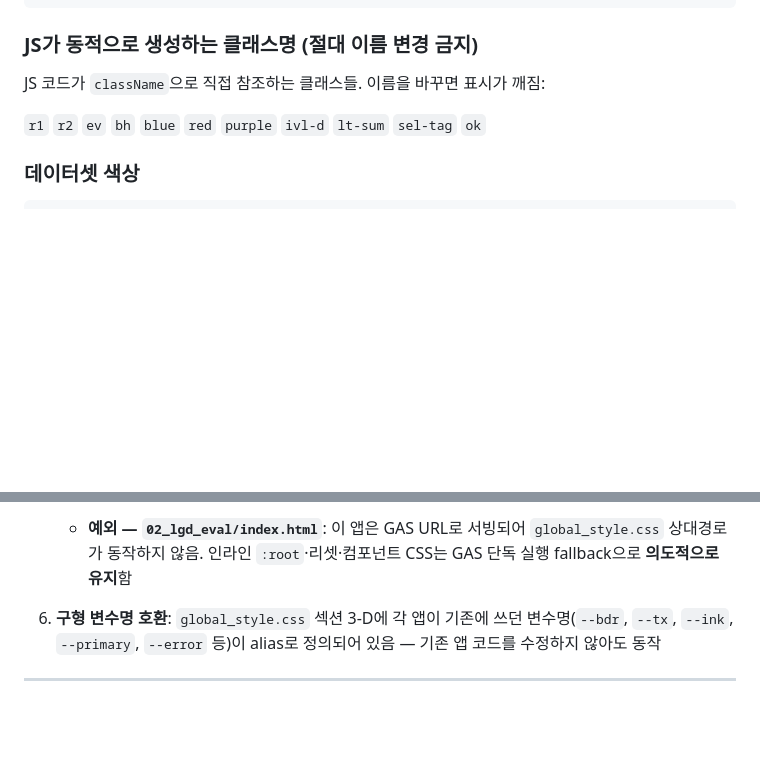
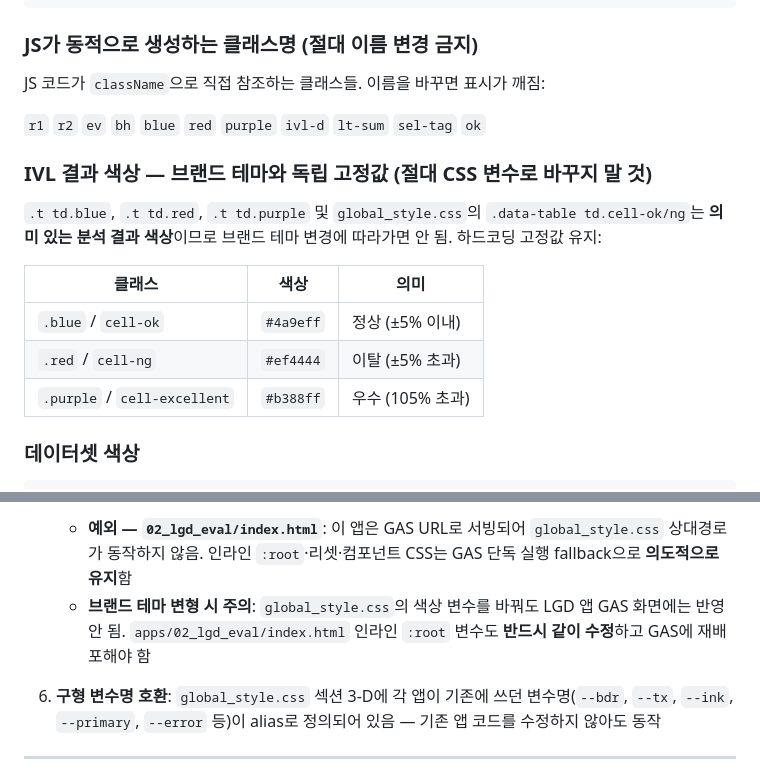
Before and after one commit to ltml112112/QA_manager, a Markdown page: CLAUDE.md, 2 parts joined by grey strips. Rendered like a GitHub page; blank space fills up the shorter version.

Commit message:
docs: IVL 결과 고정색 정책 및 LGD 브랜드 테마 주의사항 문서화

````diff
--- a/CLAUDE.md
+++ b/CLAUDE.md
@@ -389,6 +389,17 @@ JS 코드가 `className`으로 직접 참조하는 클래스들. 이름을 바
 
 `r1` `r2` `ev` `bh` `blue` `red` `purple` `ivl-d` `lt-sum` `sel-tag` `ok`
 
+### IVL 결과 색상 — 브랜드 테마와 독립 고정값 (절대 CSS 변수로 바꾸지 말 것)
+
+`.t td.blue`, `.t td.red`, `.t td.purple` 및 `global_style.css`의 `.data-table td.cell-ok/ng`는
+**의미 있는 분석 결과 색상**이므로 브랜드 테마 변경에 따라가면 안 됨. 하드코딩 고정값 유지:
+
+| 클래스 | 색상 | 의미 |
+|--------|------|------|
+| `.blue` / `cell-ok` | `#4a9eff` | 정상 (±5% 이내) |
+| `.red` / `cell-ng` | `#ef4444` | 이탈 (±5% 초과) |
+| `.purple` / `cell-excellent` | `#b388ff` | 우수 (105% 초과) |
+
 ### 데이터셋 색상
 ```
 REF_IVL1:    #4a9eff  (파란색)
@@ -493,6 +504,7 @@ SAMPLE_IVL2: #f59e0b  (주황색)
 
 5. **앱에서 CSS 작성 시 중복 금지**: `:root` 변수, `* reset`, `body` 기본 스타일, `.card`, `.btn`, `.form-input` 등은 `global_style.css`가 이미 제공. 앱 고유 레이아웃만 `<style>`에 추가
    - **예외 — `02_lgd_eval/index.html`**: 이 앱은 GAS URL로 서빙되어 `global_style.css` 상대경로가 동작하지 않음. 인라인 `:root`·리셋·컴포넌트 CSS는 GAS 단독 실행 fallback으로 **의도적으로 유지**함
+   - **브랜드 테마 변형 시 주의**: `global_style.css`의 색상 변수를 바꿔도 LGD 앱 GAS 화면에는 반영 안 됨. `apps/02_lgd_eval/index.html` 인라인 `:root` 변수도 **반드시 같이 수정**하고 GAS에 재배포해야 함
 
 6. **구형 변수명 호환**: `global_style.css` 섹션 3-D에 각 앱이 기존에 쓰던 변수명(`--bdr`, `--tx`, `--ink`, `--primary`, `--error` 등)이 alias로 정의되어 있음 — 기존 앱 코드를 수정하지 않아도 동작
 
````
